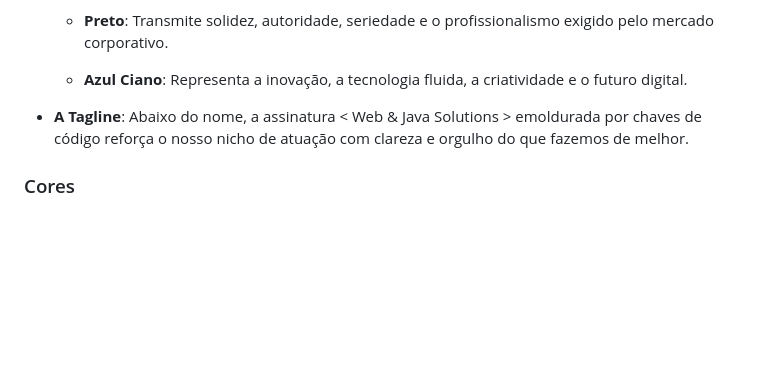
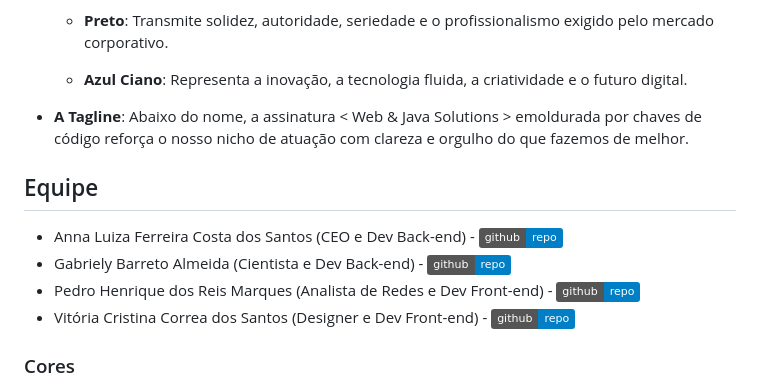
Before and after one commit to pedrohreismarques/prompt-four, a Markdown page: README.md, the part around the change. Rendered like a GitHub page; badges without logos; blank space fills up the shorter version.

Commit message:
Atualização

```diff
--- a/README.md
+++ b/README.md
@@ -41,6 +41,12 @@ O logotipo da PromptFour foi estrategicamente desenhado para refletir o nosso DN
 
 * **A Tagline**: Abaixo do nome, a assinatura < Web & Java Solutions > emoldurada por chaves de código reforça o nosso nicho de atuação com clareza e orgulho do que fazemos de melhor.
 
+## Equipe
+* Anna Luiza Ferreira Costa dos Santos (CEO e Dev Back-end) - [![GitHub](https://img.shields.io/badge/github-repo-blue?logo=github)](https://github.com/AnnaLuSant)
+* Gabriely Barreto Almeida (Cientista e Dev Back-end) - [![GitHub](https://img.shields.io/badge/github-repo-blue?logo=github)](https://github.com/barretoalmeida)
+* Pedro Henrique dos Reis Marques (Analista de Redes e Dev Front-end) - [![GitHub](https://img.shields.io/badge/github-repo-blue?logo=github)](https://github.com/pedrohreismarques)
+* Vitória Cristina Correa dos Santos (Designer e Dev Front-end) - [![GitHub](https://img.shields.io/badge/github-repo-blue?logo=github)](https://github.com/vcorreasantos)
+
 ### Cores
 * Ciano - #57BFCF
 * Branco - #ffffff
```
